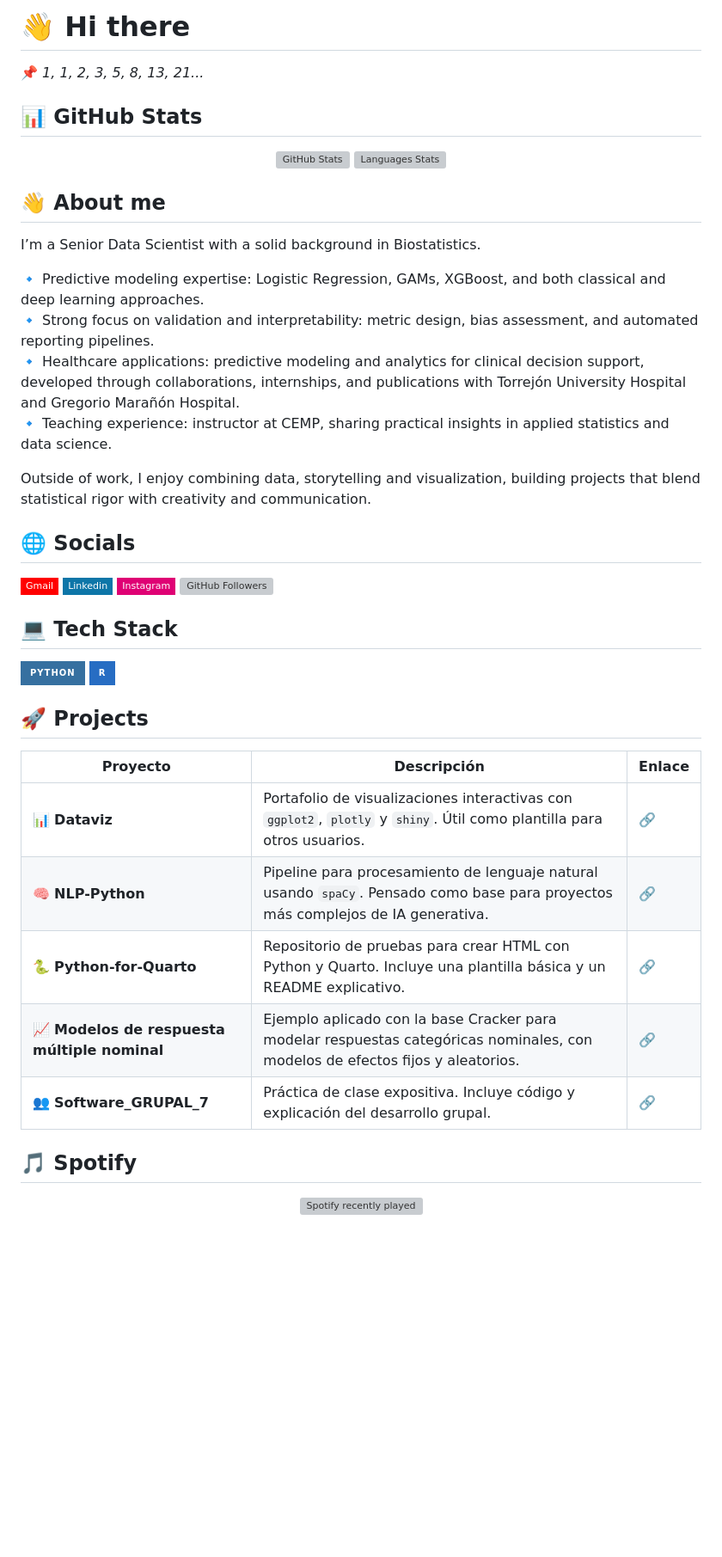
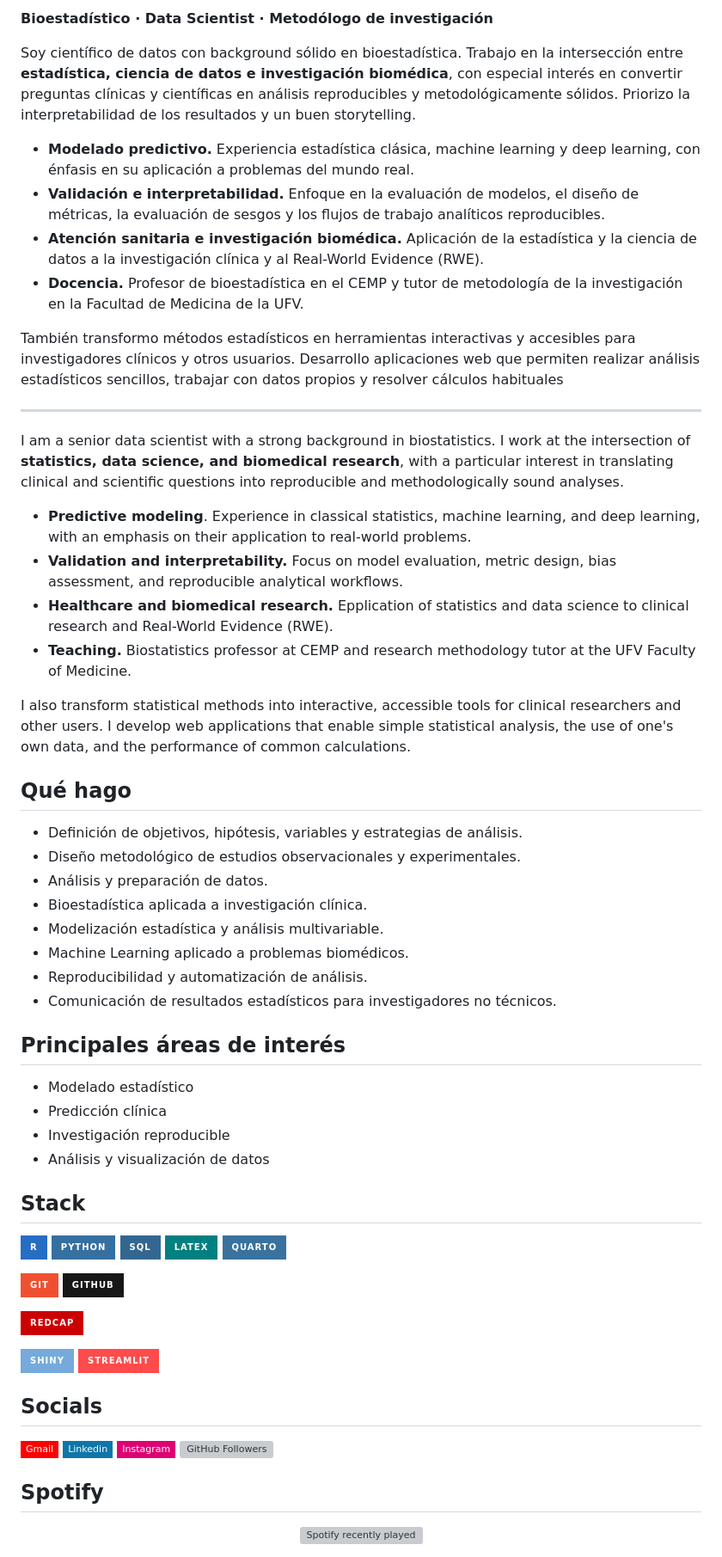
Before and after one commit to MarioC0093/MarioC0093, a Markdown page: README.md, the part around the change. Shown at 86% size. GitHub-like rendering; badges without logos; blank space fills up the shorter version; grey boxes are pictures that could not be loaded.

Commit message:
Revise README with updated bio and expertise
Updated personal introduction and professional background. Added sections on predictive modeling, validation, and healthcare applications.

```diff
--- a/README.md
+++ b/README.md
@@ -1,25 +1,62 @@
-<h1 align="left">👋 Hi there</h1>
+**Bioestadístico · Data Scientist · Metodólogo de investigación**
 
-📌 *1, 1, 2, 3, 5, 8, 13, 21...*
+Soy científico de datos con background sólido en bioestadística. Trabajo en la intersección entre **estadística, ciencia de datos e investigación biomédica**, con especial interés en convertir preguntas clínicas y científicas en análisis reproducibles y metodológicamente sólidos. Priorizo la interpretabilidad de los resultados y un buen storytelling.
 
-## 📊 GitHub Stats
-<div align="center">
-  <img title="Stats" src="https://github-readme-stats.vercel.app/api?username=MarioC0093&show_icons=true&include_all_commits=true&count_private=true&theme=dracula&hide_border=true" height="180" alt="GitHub Stats" />
-  <img title="Languages" src="https://github-readme-stats.vercel.app/api/top-langs?username=MarioC0093&layout=compact&langs_count=5&theme=dracula&hide_border=true" height="180" alt="Languages Stats" />
-</div>
+- **Modelado predictivo.** Experiencia estadística clásica, machine learning y deep learning, con énfasis en su aplicación a problemas del mundo real.
+- **Validación e interpretabilidad.** Enfoque en la evaluación de modelos, el diseño de métricas, la evaluación de sesgos y los flujos de trabajo analíticos reproducibles.
+- **Atención sanitaria e investigación biomédica.** Aplicación de la estadística y la ciencia de datos a la investigación clínica y al Real-World Evidence (RWE).
+- **Docencia.** Profesor de bioestadística en el CEMP y tutor de metodología de la investigación en la Facultad de Medicina de la UFV.
 
-## 👋 About me
+También transformo métodos estadísticos en herramientas interactivas y accesibles para investigadores clínicos y otros usuarios. Desarrollo aplicaciones web que permiten realizar análisis estadísticos sencillos, trabajar con datos propios y resolver cálculos habituales
 
-I’m a Senior Data Scientist with a solid background in Biostatistics.
+---
 
-🔹 Predictive modeling expertise: Logistic Regression, GAMs, XGBoost, and both classical and deep learning approaches.
-🔹 Strong focus on validation and interpretability: metric design, bias assessment, and automated reporting pipelines.
-🔹 Healthcare applications: predictive modeling and analytics for clinical decision support, developed through collaborations, internships, and publications with Torrejón University Hospital and Gregorio Marañón Hospital.
-🔹 Teaching experience: instructor at CEMP, sharing practical insights in applied statistics and data science.
+I am a senior data scientist with a strong background in biostatistics. I work at the intersection of **statistics, data science, and biomedical research**, with a particular interest in translating clinical and scientific questions into reproducible and methodologically sound analyses.
 
-Outside of work, I enjoy combining data, storytelling and visualization, building projects that blend statistical rigor with creativity and communication.
+- **Predictive modeling**. Experience in classical statistics, machine learning, and deep learning, with an emphasis on their application to real-world problems.
+- **Validation and interpretability.** Focus on model evaluation, metric design, bias assessment, and reproducible analytical workflows.
+- **Healthcare and biomedical research.** Epplication of statistics and data science to clinical research and Real-World Evidence (RWE).
+- **Teaching.** Biostatistics professor at CEMP and research methodology tutor at the UFV Faculty of Medicine.
 
-## 🌐 Socials
+I also transform statistical methods into interactive, accessible tools for clinical researchers and other users. I develop web applications that enable simple statistical analysis, the use of one's own data, and the performance of common calculations.
+
+
+## Qué hago
+
+* Definición de objetivos, hipótesis, variables y estrategias de análisis.
+* Diseño metodológico de estudios observacionales y experimentales.
+* Análisis y preparación de datos.
+* Bioestadística aplicada a investigación clínica.
+* Modelización estadística y análisis multivariable.
+* Machine Learning aplicado a problemas biomédicos.
+* Reproducibilidad y automatización de análisis.
+* Comunicación de resultados estadísticos para investigadores no técnicos.
+
+## Principales áreas de interés
+
+- Modelado estadístico
+- Predicción clínica
+- Investigación reproducible
+- Análisis y visualización de datos
+
+## Stack
+
+![R](https://img.shields.io/badge/R-%23276DC3.svg?style=for-the-badge&logo=R&logoColor=white)
+![Python](https://img.shields.io/badge/python-3670A0?style=for-the-badge&logo=python&logoColor=ffdd54)
+![SQL](https://img.shields.io/badge/SQL-336791?style=for-the-badge&logo=postgresql&logoColor=white)
+![LaTeX](https://img.shields.io/badge/LaTeX-008080?style=for-the-badge&logo=latex&logoColor=white)
+![Quarto](https://img.shields.io/badge/Quarto-39729E?style=for-the-badge&logo=quarto&logoColor=white)
+
+![Git](https://img.shields.io/badge/Git-F05032?style=for-the-badge&logo=git&logoColor=white)
+![GitHub](https://img.shields.io/badge/GitHub-181717?style=for-the-badge&logo=github&logoColor=white)
+
+![REDCap](https://img.shields.io/badge/REDCap-CC0000?style=for-the-badge&logoColor=white)
+
+![Shiny](https://img.shields.io/badge/Shiny-75AADB?style=for-the-badge&logo=shiny&logoColor=white)
+![Streamlit](https://img.shields.io/badge/Streamlit-FF4B4B?style=for-the-badge&logo=streamlit&logoColor=white)
+
+
+## Socials
 
 <p align="left">
   <a href="mailto:mmario.ccamacho@gmail.com" title="Gmail">
@@ -35,22 +72,8 @@ Outside of work, I enjoy combining data, storytelling and visualization, buildin
   <img src="https://img.shields.io/github/followers/MarioC0093?label=Follow&style=social" alt="GitHub Followers"/> </a>
 </p>
 
-## 💻 Tech Stack
-![Python](https://img.shields.io/badge/python-3670A0?style=for-the-badge&logo=python&logoColor=ffdd54) ![R](https://img.shields.io/badge/r-%23276DC3.svg?style=for-the-badge&logo=r&logoColor=white)
+## Spotify
 
-
-## 🚀 Projects
-
-| Proyecto | Descripción | Enlace |
-|---------|-------------|--------|
-| 📊 **Dataviz** | Portafolio de visualizaciones interactivas con `ggplot2`, `plotly` y `shiny`. Útil como plantilla para otros usuarios. | [🔗](https://github.com/MarioC0093/dataviz) |
-| 🧠 **NLP-Python** | Pipeline para procesamiento de lenguaje natural usando `spaCy`. Pensado como base para proyectos más complejos de IA generativa. | [🔗](https://github.com/MarioC0093/NPL-Python) |
-| 🐍 **Python-for-Quarto** | Repositorio de pruebas para crear HTML con Python y Quarto. Incluye una plantilla básica y un README explicativo. | [🔗](https://github.com/MarioC0093/Python-for-Quarto) |
-| 📈 **Modelos de respuesta múltiple nominal** | Ejemplo aplicado con la base Cracker para modelar respuestas categóricas nominales, con modelos de efectos fijos y aleatorios. | [🔗](https://github.com/MarioC0093/modelos-respuesta-multiple-nominal) |
-| 👥 **Software_GRUPAL_7** | Práctica de clase expositiva. Incluye código y explicación del desarrollo grupal. | [🔗](https://github.com/MarioC0093/Software_GRUPAL_7) |
-
-## 🎵 Spotify
-
-<div  href="https://open.spotify.com/user/marius0093"; align="center">
-   <img src="https://spotify-recently-played-readme.vercel.app/api?user=marius0093&count=3" alt="Spotify recently played" style="display: block; margin: auto;"/>
+<div href="https://open.spotify.com/user/marius0093"; align="center">
+  <img src="https://spotify-recently-played.jeffreyca.workers.dev/svg?user=marius0093&amp;avatar=0&count=5&username=off" alt="Spotify recently played" width="400"; style="display: margin: auto;"/>
 </div>
```
